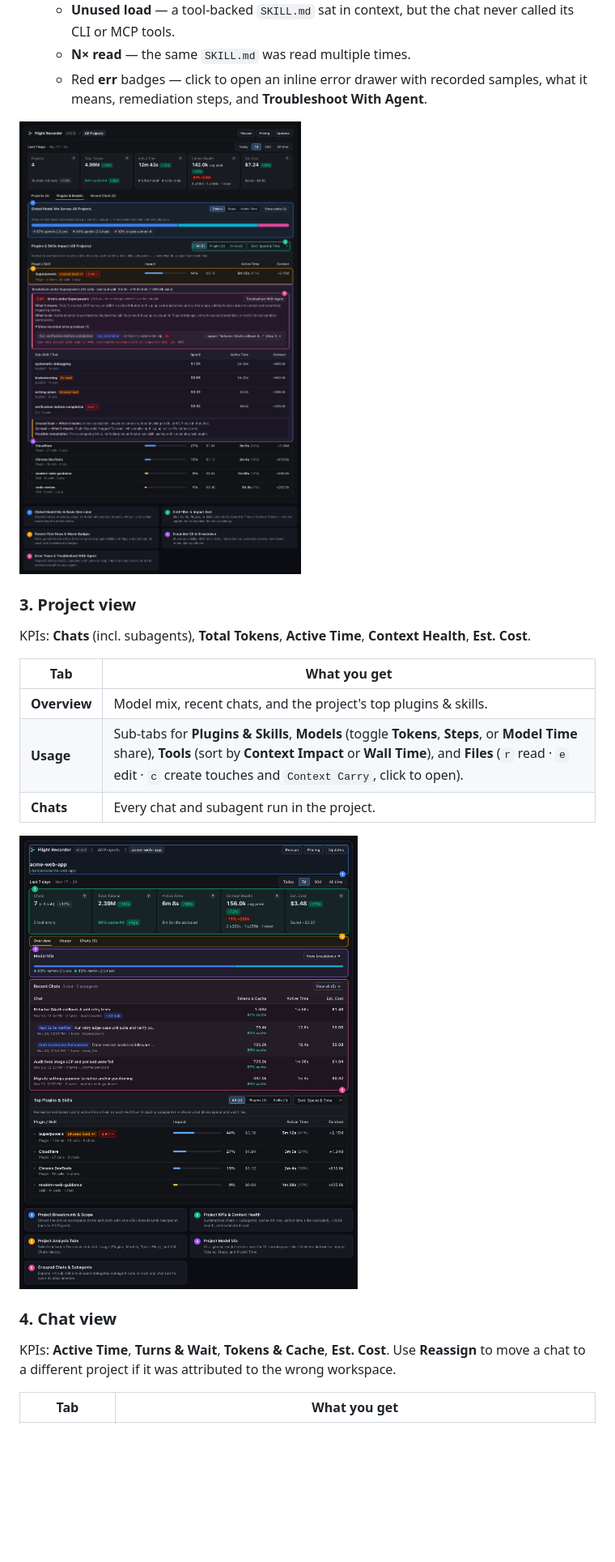
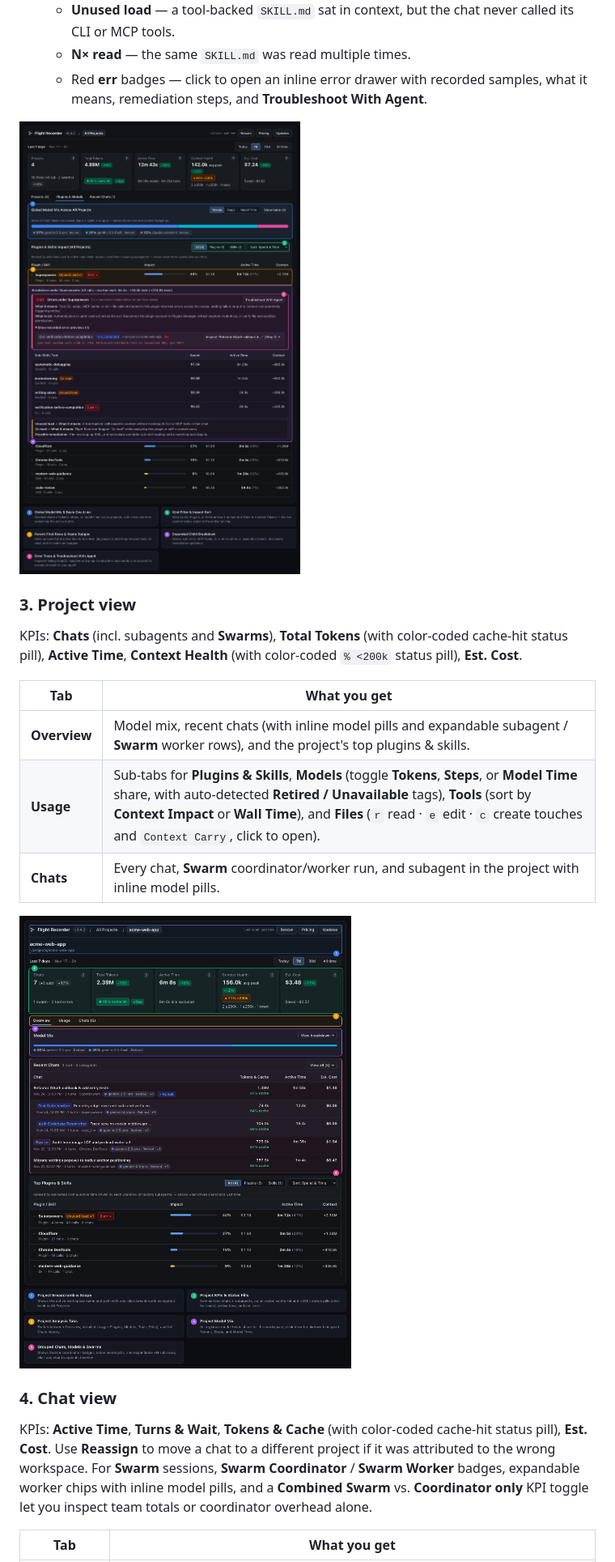
Before and after one commit to fmedery/antigravity-plugin-flight-recorder, a Markdown page: README.md, the part around one of its changes. Shown at 81% size. GitHub-like rendering; pictures changed too: docs/screenshots/plugins-leaderboard.png, docs/screenshots/project-view.png; blank space fills up the shorter version.

Commit message:
docs: update README and screenshots for v0.4.2 KPI pills, Swarm tracking, and auto-refresh

```diff
--- a/README.md
+++ b/README.md
@@ -63,19 +63,19 @@ Available globally on the **Plugins & Models** tab as well as per-project and pe
 
 ### 3. Project view
 
-KPIs: **Chats** (incl. subagents), **Total Tokens**, **Active Time**, **Context Health**, **Est. Cost**.
+KPIs: **Chats** (incl. subagents and **Swarms**), **Total Tokens** (with color-coded cache-hit status pill), **Active Time**, **Context Health** (with color-coded `% <200k` status pill), **Est. Cost**.
 
 | Tab | What you get |
 |---|---|
-| **Overview** | Model mix, recent chats, and the project's top plugins & skills. |
-| **Usage** | Sub-tabs for **Plugins & Skills**, **Models** (toggle **Tokens**, **Steps**, or **Model Time** share), **Tools** (sort by **Context Impact** or **Wall Time**), and **Files** (`r` read · `e` edit · `c` create touches and `Context Carry`, click to open). |
-| **Chats** | Every chat and subagent run in the project. |
+| **Overview** | Model mix, recent chats (with inline model pills and expandable subagent / **Swarm** worker rows), and the project's top plugins & skills. |
+| **Usage** | Sub-tabs for **Plugins & Skills**, **Models** (toggle **Tokens**, **Steps**, or **Model Time** share, with auto-detected **Retired / Unavailable** tags), **Tools** (sort by **Context Impact** or **Wall Time**), and **Files** (`r` read · `e` edit · `c` create touches and `Context Carry`, click to open). |
+| **Chats** | Every chat, **Swarm** coordinator/worker run, and subagent in the project with inline model pills. |
 
 ![Project view with annotated KPIs, model mix, and grouped chats with expanded subagents](https://raw.githubusercontent.com/fmedery/antigravity-plugin-flight-recorder/main/docs/screenshots/project-view.png)
 
 ### 4. Chat view
 
-KPIs: **Active Time**, **Turns & Wait**, **Tokens & Cache**, **Est. Cost**. Use **Reassign** to move a chat to a different project if it was attributed to the wrong workspace.
+KPIs: **Active Time**, **Turns & Wait**, **Tokens & Cache** (with color-coded cache-hit status pill), **Est. Cost**. Use **Reassign** to move a chat to a different project if it was attributed to the wrong workspace. For **Swarm** sessions, **Swarm Coordinator** / **Swarm Worker** badges, expandable worker chips with inline model pills, and a **Combined Swarm** vs. **Coordinator only** KPI toggle let you inspect team totals or coordinator overhead alone.
 
 | Tab | What you get |
 |---|---|
```
Also changed, not shown: other parts of README.md (+5 -5 lines), docs/screenshots/all-projects.png, docs/screenshots/chat-timeline.png, docs/screenshots/chat-tokens-models.png.
